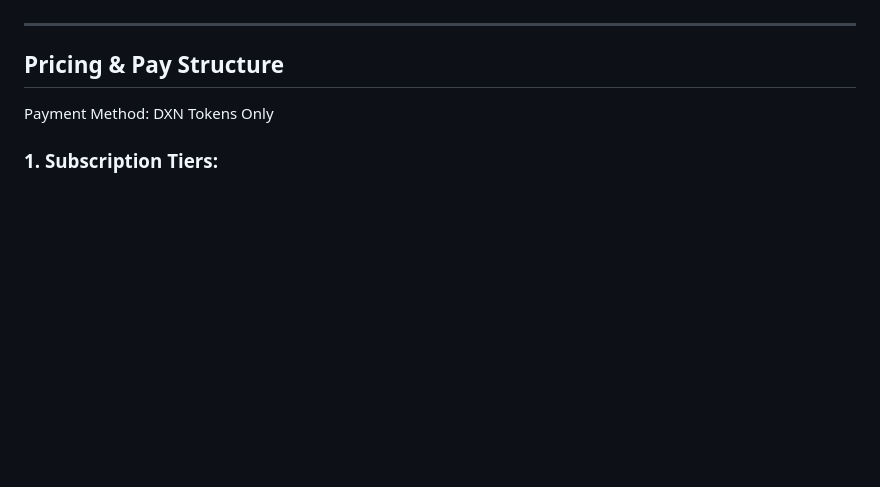
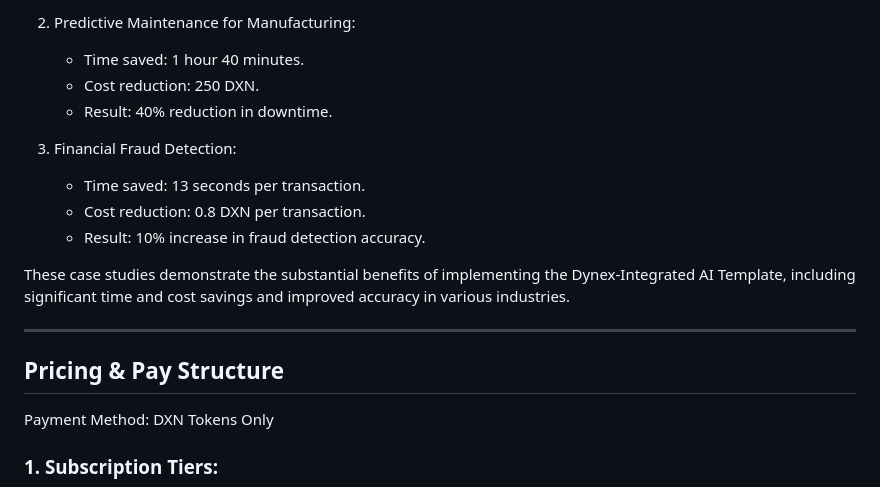
Before and after one commit to JRTHEELECTRONICGUY/Dynex-Integrated-AI-Tempate, a Markdown page: docs/README.md, the part around one of its changes. Rendered like a GitHub page; blank space fills up the shorter version.

```diff
--- a/docs/README.md
+++ b/docs/README.md
@@ -24,3 +159,14 @@ This project offers an AI-powered platform utilizing Dynex’s compute infrastru
+2. Predictive Maintenance for Manufacturing:
+   - Time saved: 1 hour 40 minutes.
+   - Cost reduction: 250 DXN.
+   - Result: 40% reduction in downtime.
+
+3. Financial Fraud Detection:
+   - Time saved: 13 seconds per transaction.
+   - Cost reduction: 0.8 DXN per transaction.
+   - Result: 10% increase in fraud detection accuracy.
+
+These case studies demonstrate the substantial benefits of implementing the Dynex-Integrated AI Template, including significant time and cost savings and improved accuracy in various industries.
 
 ---
 
```
Also changed, not shown: other parts of docs/README.md (+135 -0 lines).
